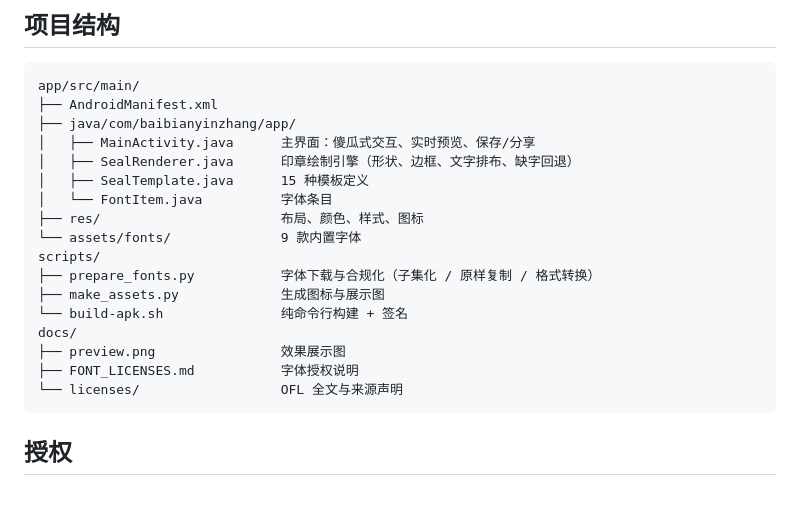
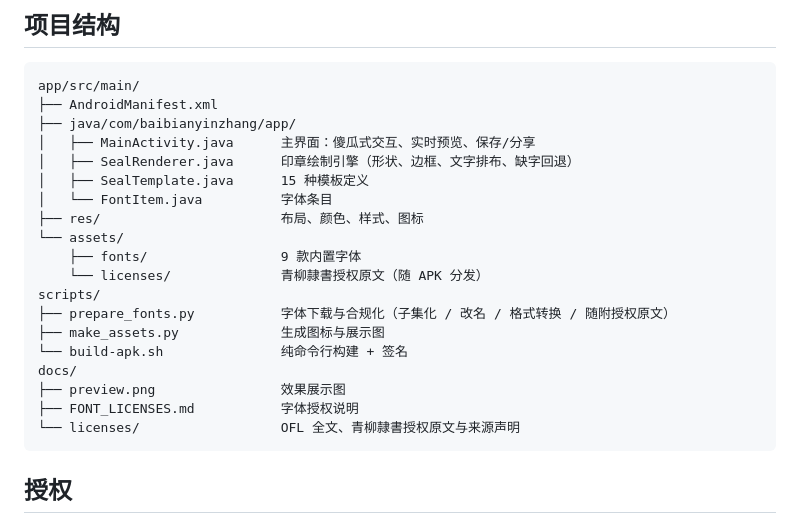
Before and after one commit to donghuaigu123/bai-bian-yin-zhang, a Markdown page: README.md, the part around one of its changes. Rendered like a GitHub page; blank space fills up the shorter version.

````diff
--- a/README.md
+++ b/README.md
@@ -103,15 +107,17 @@ app/src/main/
 │   ├── SealTemplate.java      15 种模板定义
 │   └── FontItem.java          字体条目
 ├── res/                       布局、颜色、样式、图标
-└── assets/fonts/              9 款内置字体
+└── assets/
+    ├── fonts/                 9 款内置字体
+    └── licenses/              青柳隷書授权原文（随 APK 分发）
 scripts/
-├── prepare_fonts.py           字体下载与合规化（子集化 / 原样复制 / 格式转换）
+├── prepare_fonts.py           字体下载与合规化（子集化 / 改名 / 格式转换 / 随附授权原文）
 ├── make_assets.py             生成图标与展示图
 └── build-apk.sh               纯命令行构建 + 签名
 docs/
 ├── preview.png                效果展示图
 ├── FONT_LICENSES.md           字体授权说明
-└── licenses/                  OFL 全文与来源声明
+└── licenses/                  OFL 全文、青柳隷書授权原文与来源声明
 ```
 
 ## 授权
````
Also changed, not shown: other parts of README.md (+8 -4 lines), docs/FONT_LICENSES.md (+56 -20 lines), docs/preview.png, 12 other files.
